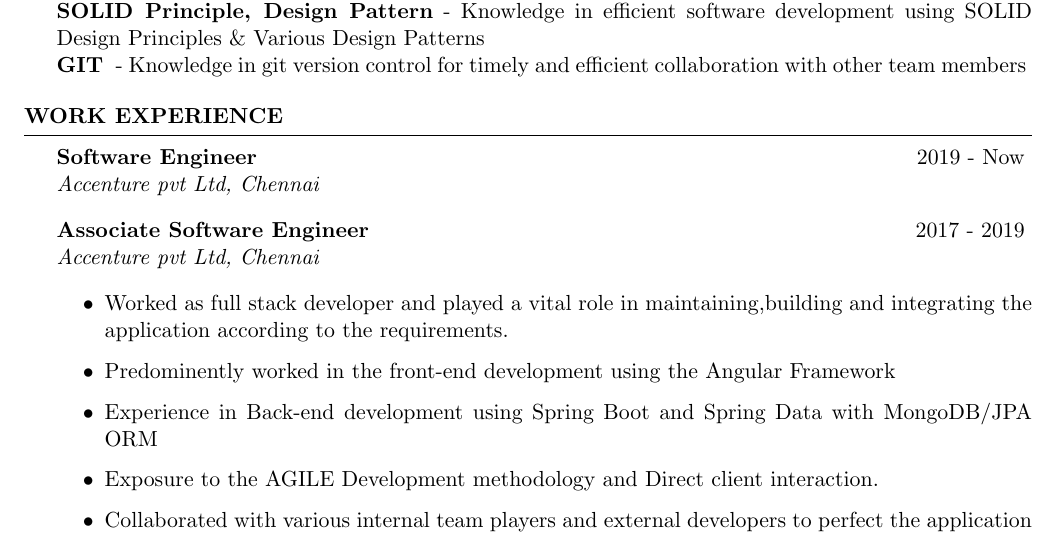
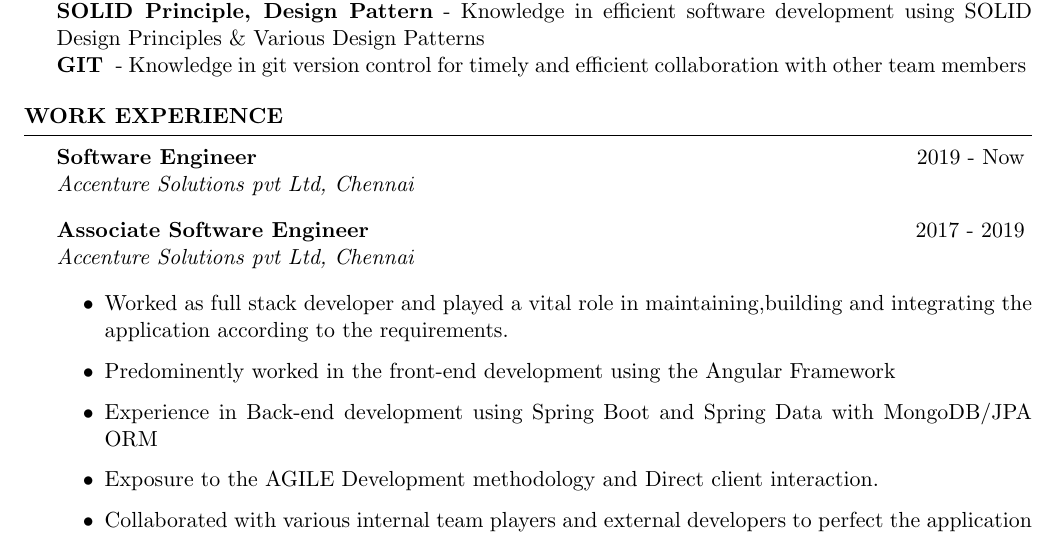
Before and after one commit to abhilashmaipady/R-sum---Abhilash, a LaTeX CV (Resume_for_Frehers.tex): part of the page, cut so that both start at the same text. Compiled offline with pdfLaTeX.

Commit message:
Final -1

```diff
--- a/Resume_for_Frehers.tex
+++ b/Resume_for_Frehers.tex
@@ -83,9 +83,9 @@
 
 \begin{rSection}{Work Experience}
 
-\begin{rSubsection}{Software Engineer}{2019 - Now}{Accenture pvt Ltd, Chennai}{}
+\begin{rSubsection}{Software Engineer}{2019 - Now}{Accenture Solutions pvt Ltd, Chennai}{}
 \end{rSubsection}
-\begin{rSubsection}{Associate Software Engineer}{2017 - 2019}{Accenture pvt Ltd, Chennai}{}
+\begin{rSubsection}{Associate Software Engineer}{2017 - 2019}{Accenture Solutions pvt Ltd, Chennai}{}
 \end{rSubsection}
 \begin{itemize}
     \item Worked as full stack developer and played a vital role in maintaining,building and integrating the application according to the requirements.
```
